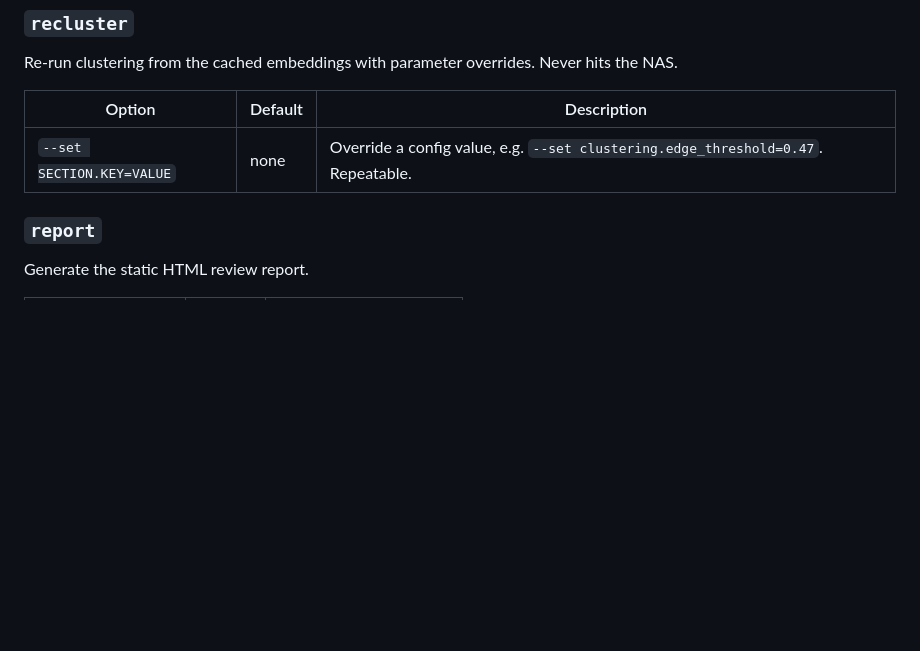
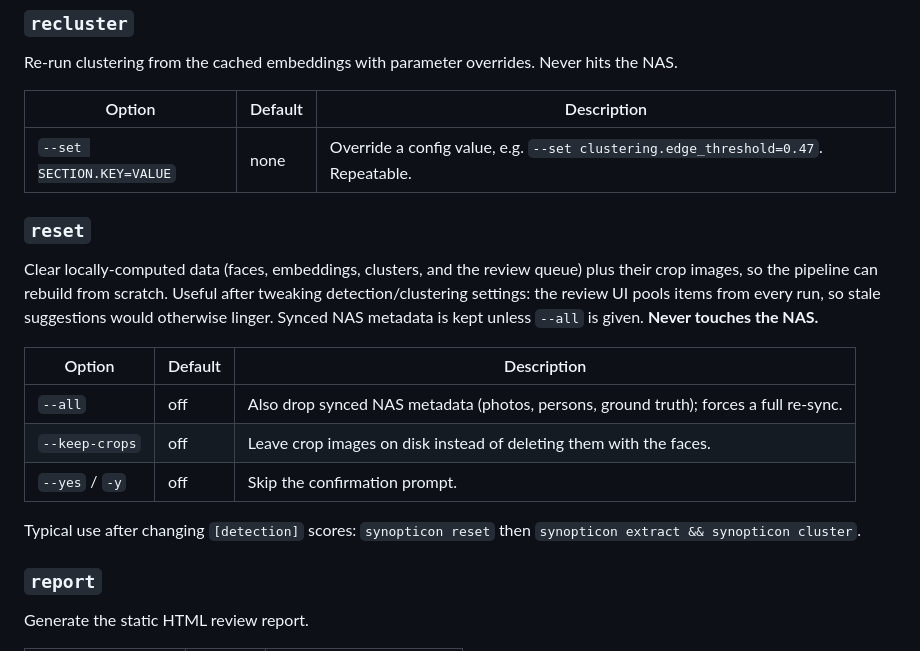
Before and after one commit to fdebijl/synopticon, a Markdown page: README.md, the part around the change. GitHub-like rendering; blank space fills up the shorter version.

Commit message:
docs: document reset command

```diff
--- a/README.md
+++ b/README.md
@@ -88,6 +88,17 @@ Re-run clustering from the cached embeddings with parameter overrides. Never hit
 | Option | Default | Description |
 |---|---|---|
 | `--set SECTION.KEY=VALUE` | none | Override a config value, e.g. `--set clustering.edge_threshold=0.47`. Repeatable. |
+
+### `reset`
+Clear locally-computed data (faces, embeddings, clusters, and the review queue) plus their crop images, so the pipeline can rebuild from scratch. Useful after tweaking detection/clustering settings: the review UI pools items from every run, so stale suggestions would otherwise linger. Synced NAS metadata is kept unless `--all` is given. **Never touches the NAS.**
+
+| Option | Default | Description |
+|---|---|---|
+| `--all` | off | Also drop synced NAS metadata (photos, persons, ground truth); forces a full re-sync. |
+| `--keep-crops` | off | Leave crop images on disk instead of deleting them with the faces. |
+| `--yes` / `-y` | off | Skip the confirmation prompt. |
+
+Typical use after changing `[detection]` scores: `synopticon reset` then `synopticon extract && synopticon cluster`.
 
 ### `report`
 Generate the static HTML review report.
```
